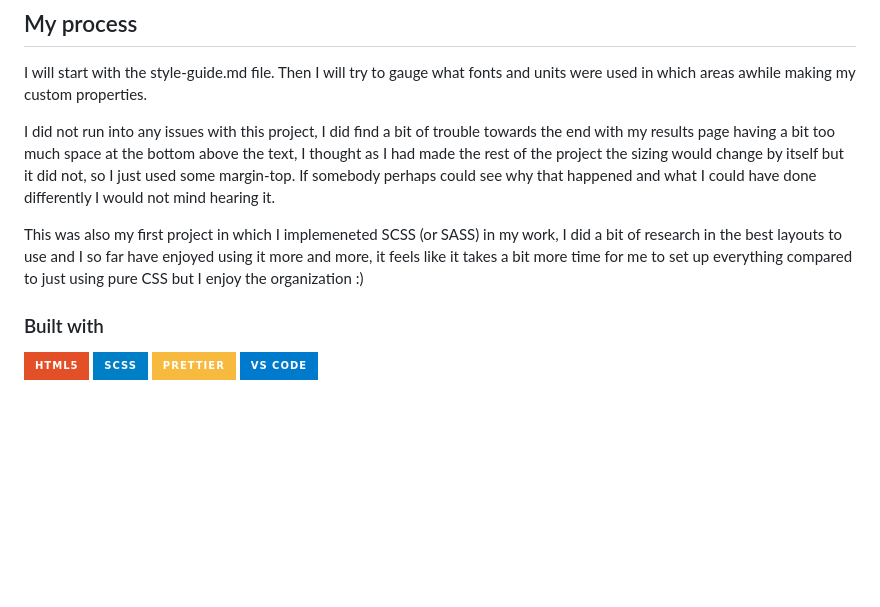
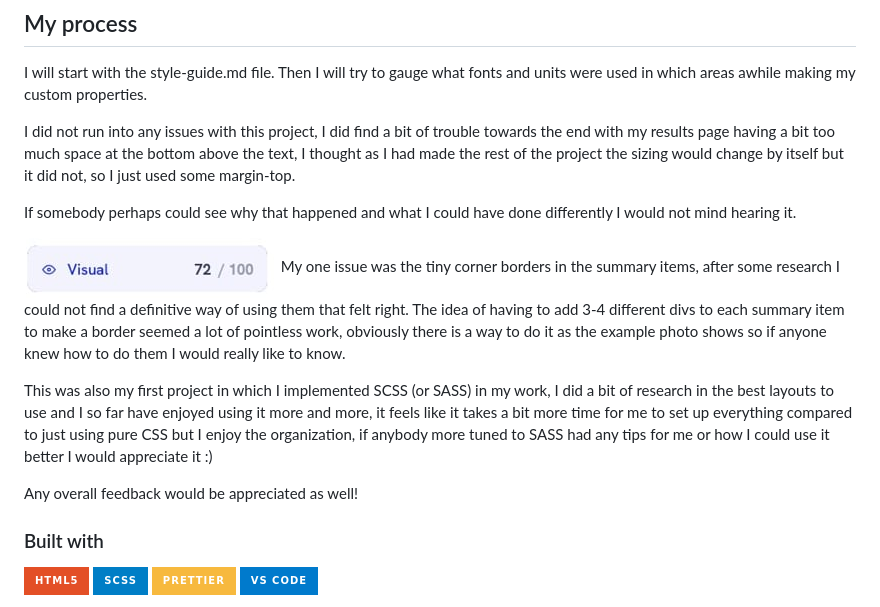
Before and after one commit to TanDevv/Results-summary-component, a Markdown page: README.md, the part around the change. GitHub-like rendering; pictures changed too: design/border-example.png (added); badges without logos; blank space fills up the shorter version.

Commit message:
Update README.md process section

```diff
--- a/README.md
+++ b/README.md
@@ -67,10 +67,16 @@ Users should be able to:
 
 I will start with the style-guide.md file. Then I will try to gauge what fonts and units were used in which areas awhile making my custom properties.
 
-I did not run into any issues with this project, I did find a bit of trouble towards the end with my results page having a bit too much space at the bottom above the text, I thought as I had made the rest of the project the sizing would change by itself but it did not, so I just used some margin-top. If somebody perhaps could see why that happened and what I could have done differently I would not mind hearing it.
+I did not run into any issues with this project, I did find a bit of trouble towards the end with my results page having a bit too much space at the bottom above the text, I thought as I had made the rest of the project the sizing would change by itself but it did not, so I just used some margin-top.
 
-This was also my first project in which I implemeneted SCSS (or SASS) in my work, I did a bit of research in the best layouts to use and I so far have enjoyed using it more and more, it feels like it takes a bit more time for me to set up everything compared to just using pure CSS but I enjoy the organization :)
+If somebody perhaps could see why that happened and what I could have done differently I would not mind hearing it.
 
+![](/design/border-example.png)
+My one issue was the tiny corner borders in the summary items, after some research I could not find a definitive way of using them that felt right. The idea of having to add 3-4 different divs to each summary item to make a border seemed a lot of pointless work, obviously there is a way to do it as the example photo shows so if anyone knew how to do them I would really like to know.
+
+This was also my first project in which I implemented SCSS (or SASS) in my work, I did a bit of research in the best layouts to use and I so far have enjoyed using it more and more, it feels like it takes a bit more time for me to set up everything compared to just using pure CSS but I enjoy the organization, if anybody more tuned to SASS had any tips for me or how I could use it better I would appreciate it :)
+
+Any overall feedback would be appreciated as well!
 ### Built with
 
 <!-- Badges -->
```
